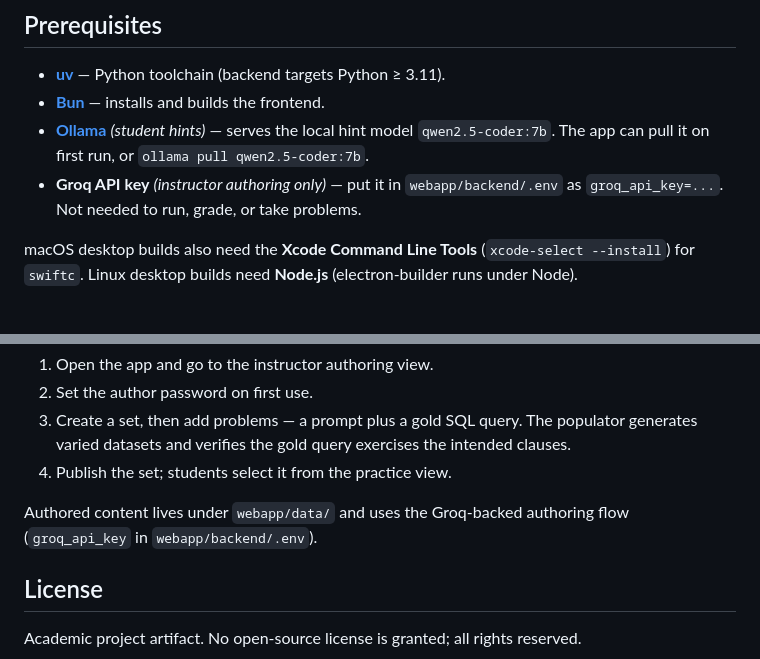
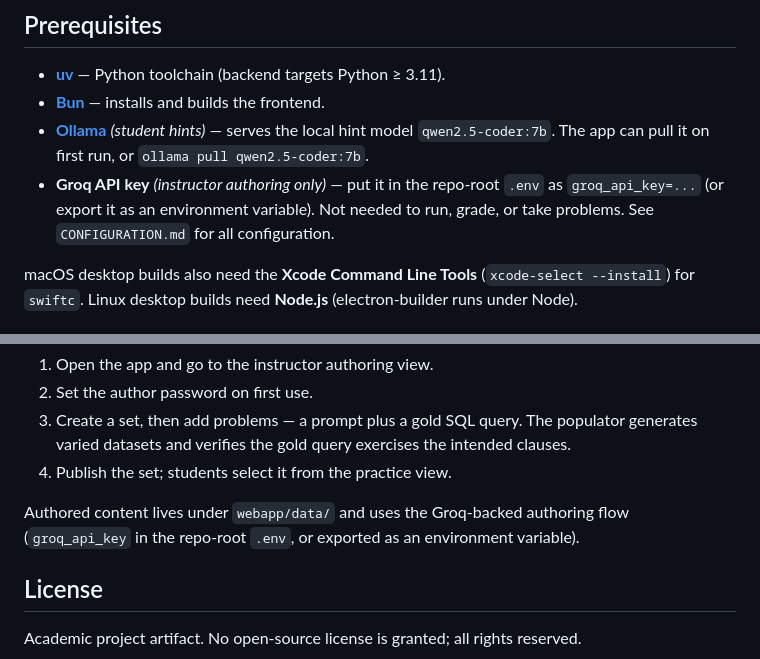
Before and after one commit to Daksh-T/SURF2026_Run-Diff, a Markdown page: README.md, 2 parts joined by grey strips. Rendered like a GitHub page.

```diff
--- a/README.md
+++ b/README.md
@@ -51,8 +51,9 @@ eval/src/         LLM provider layer (Groq + Ollama)    (imported by the backend
 - **[Bun](https://bun.sh/)** — installs and builds the frontend.
 - **[Ollama](https://ollama.com/)** *(student hints)* — serves the local hint model
   `qwen2.5-coder:7b`. The app can pull it on first run, or `ollama pull qwen2.5-coder:7b`.
-- **Groq API key** *(instructor authoring only)* — put it in `webapp/backend/.env` as
-  `groq_api_key=...`. Not needed to run, grade, or take problems.
+- **Groq API key** *(instructor authoring only)* — put it in the repo-root `.env` as
+  `groq_api_key=...` (or export it as an environment variable). Not needed to run, grade, or
+  take problems. See `CONFIGURATION.md` for all configuration.
 
 macOS desktop builds also need the **Xcode Command Line Tools** (`xcode-select --install`)
 for `swiftc`. Linux desktop builds need **Node.js** (electron-builder runs under Node).
@@ -130,7 +131,7 @@ The app ships with no built-in problems — instructors create their own:
 4. Publish the set; students select it from the practice view.
 
 Authored content lives under `webapp/data/` and uses the Groq-backed authoring flow
-(`groq_api_key` in `webapp/backend/.env`).
+(`groq_api_key` in the repo-root `.env`, or exported as an environment variable).
 
 ## License
 
```
Also changed, not shown: CONFIGURATION.md (added, +170 -0 lines).
